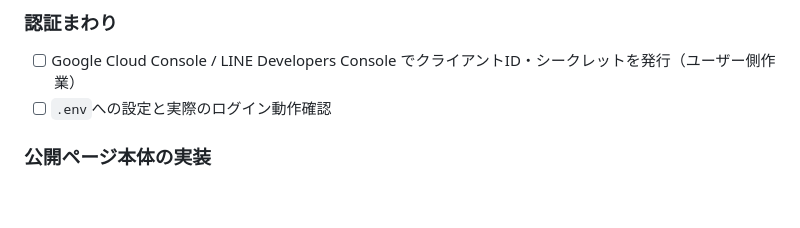
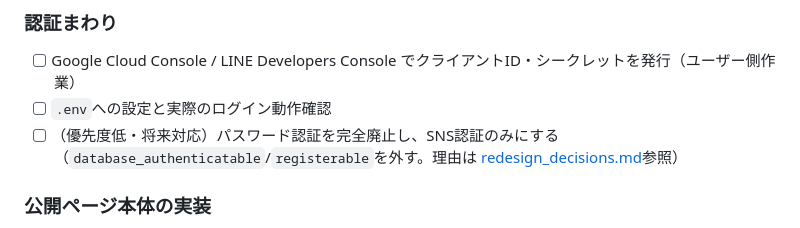
Before and after one commit to Mari-st-11/catalog-gift-maker, a Markdown page: docs/redesign_plan.md, the part around the change. GitHub-like rendering; blank space fills up the shorter version.

```diff
--- a/docs/redesign_plan.md
+++ b/docs/redesign_plan.md
@@ -38,6 +38,9 @@
 ### 認証まわり
 - [ ] Google Cloud Console / LINE Developers Console でクライアントID・シークレットを発行（ユーザー側作業）
 - [ ] `.env`への設定と実際のログイン動作確認
+- [ ] （優先度低・将来対応）パスワード認証を完全廃止し、SNS認証のみにする
+      （`database_authenticatable`/`registerable`を外す。理由は
+      [redesign_decisions.md](redesign_decisions.md)参照）
 
 ### 公開ページ本体の実装
 - [ ] 楽天/Yahoo API横断検索の実装（並列リクエスト、フォールバック）
```
Also changed, not shown: docs/redesign_decisions.md (+12 -0 lines).
